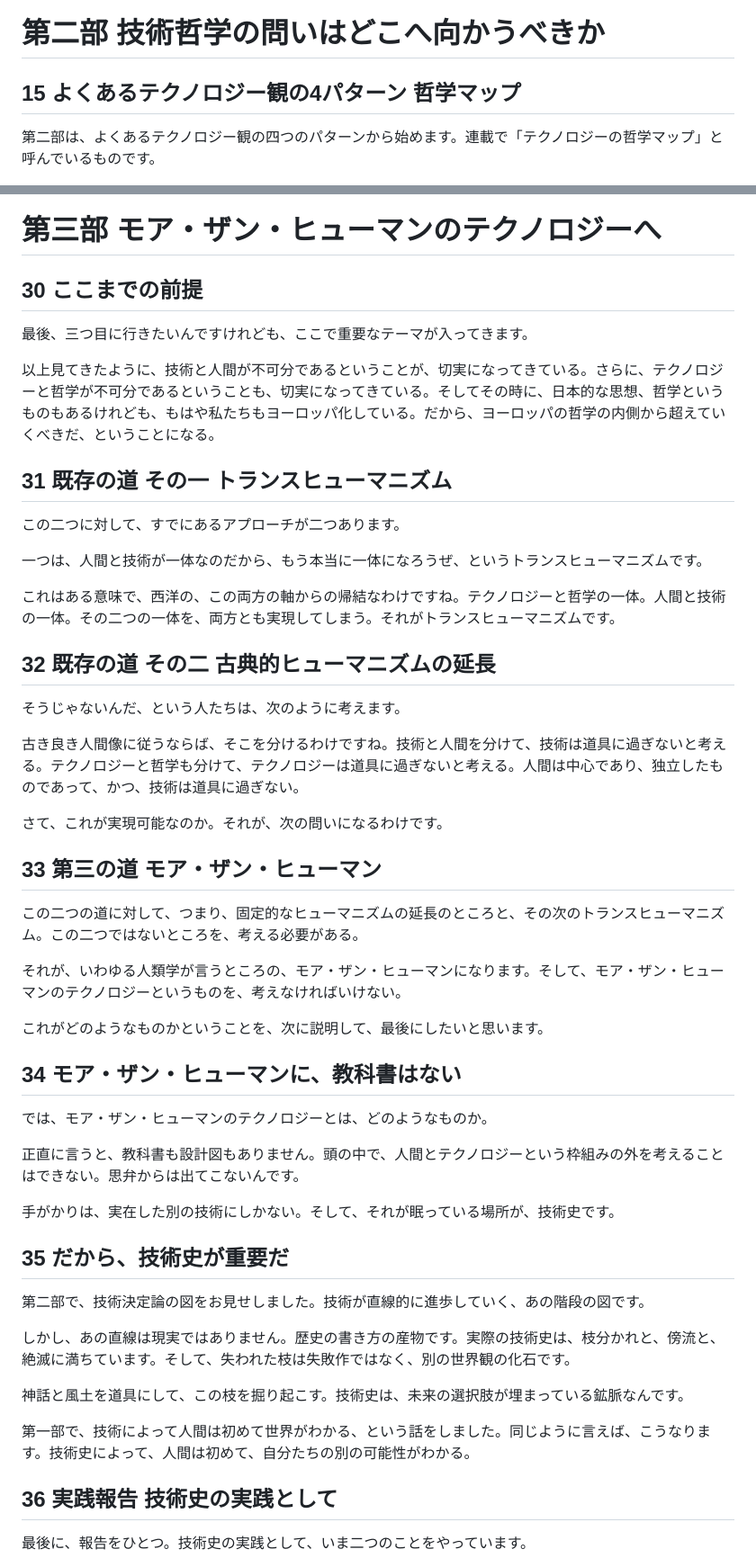
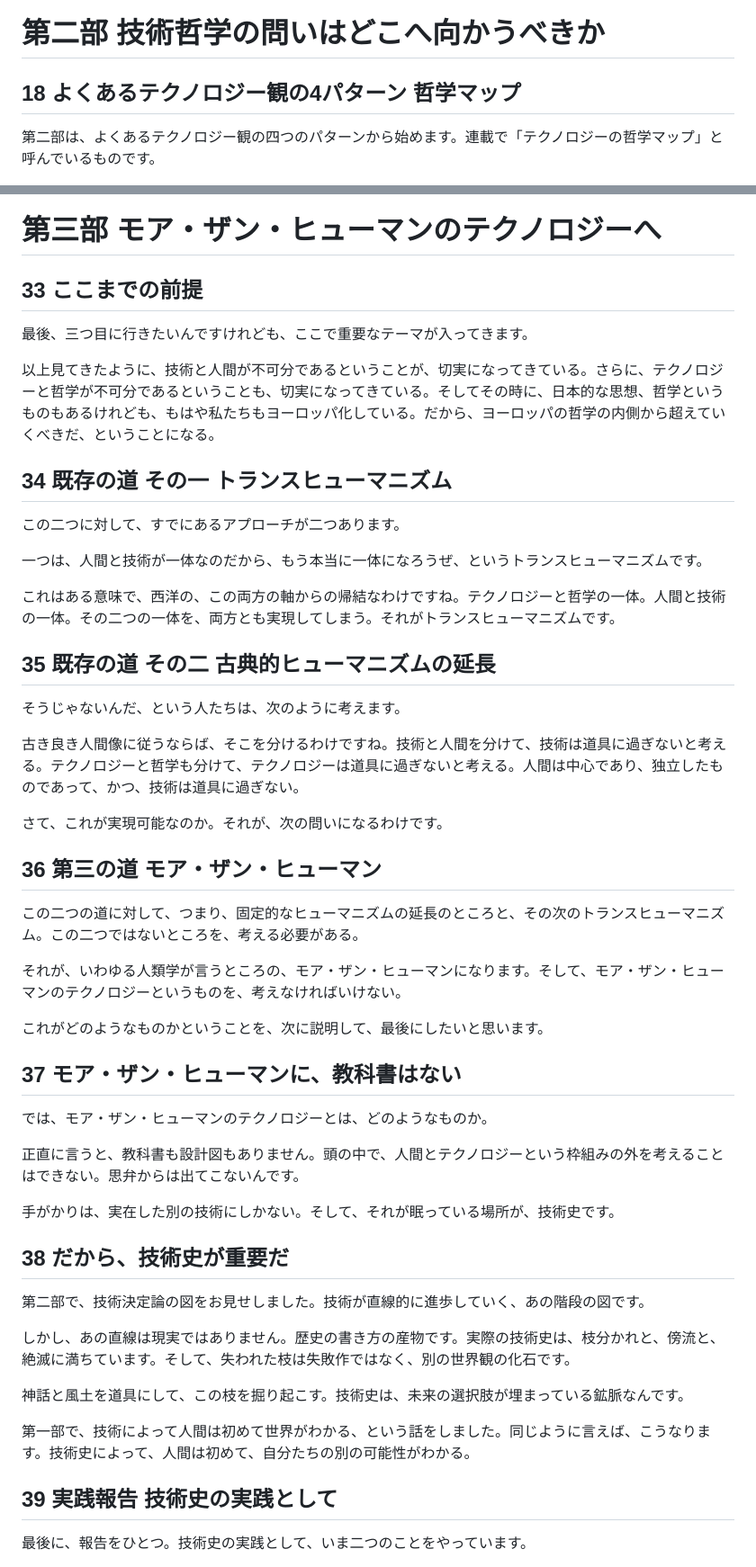
Before and after one commit to nswtmk/ishikiken-website, a Markdown page: slides/gijutsu-tetsugaku/genkou.md, 2 parts joined by grey strips. Shown at 90% size. Rendered like a GitHub page.

```diff
--- a/slides/gijutsu-tetsugaku/genkou.md
+++ b/slides/gijutsu-tetsugaku/genkou.md
@@ -143,7 +143,7 @@ AIを分析するだけではなく、AIが私たちをどこへ向かわせて
 
 # 第二部 技術哲学の問いはどこへ向かうべきか
 
-## 15 よくあるテクノロジー観の4パターン 哲学マップ
+## 18 よくあるテクノロジー観の4パターン 哲学マップ
 
 第二部は、よくあるテクノロジー観の四つのパターンから始めます。連載で「テクノロジーの哲学マップ」と呼んでいるものです。
 
@@ -283,13 +283,13 @@ AIをめぐるいまの言説も、だいたいこの四象限のどこかに収
 
 # 第三部 モア・ザン・ヒューマンのテクノロジーへ
 
-## 30 ここまでの前提
+## 33 ここまでの前提
 
 最後、三つ目に行きたいんですけれども、ここで重要なテーマが入ってきます。
 
 以上見てきたように、技術と人間が不可分であるということが、切実になってきている。さらに、テクノロジーと哲学が不可分であるということも、切実になってきている。そしてその時に、日本的な思想、哲学というものもあるけれども、もはや私たちもヨーロッパ化している。だから、ヨーロッパの哲学の内側から超えていくべきだ、ということになる。
 
-## 31 既存の道 その一 トランスヒューマニズム
+## 34 既存の道 その一 トランスヒューマニズム
 
 この二つに対して、すでにあるアプローチが二つあります。
 
@@ -297,7 +297,7 @@ AIをめぐるいまの言説も、だいたいこの四象限のどこかに収
 
 これはある意味で、西洋の、この両方の軸からの帰結なわけですね。テクノロジーと哲学の一体。人間と技術の一体。その二つの一体を、両方とも実現してしまう。それがトランスヒューマニズムです。
 
-## 32 既存の道 その二 古典的ヒューマニズムの延長
+## 35 既存の道 その二 古典的ヒューマニズムの延長
 
 そうじゃないんだ、という人たちは、次のように考えます。
 
@@ -305,7 +305,7 @@ AIをめぐるいまの言説も、だいたいこの四象限のどこかに収
 
 さて、これが実現可能なのか。それが、次の問いになるわけです。
 
-## 33 第三の道 モア・ザン・ヒューマン
+## 36 第三の道 モア・ザン・ヒューマン
 
 この二つの道に対して、つまり、固定的なヒューマニズムの延長のところと、その次のトランスヒューマニズム。この二つではないところを、考える必要がある。
 
@@ -313,7 +313,7 @@ AIをめぐるいまの言説も、だいたいこの四象限のどこかに収
 
 これがどのようなものかということを、次に説明して、最後にしたいと思います。
 
-## 34 モア・ザン・ヒューマンに、教科書はない
+## 37 モア・ザン・ヒューマンに、教科書はない
 
 では、モア・ザン・ヒューマンのテクノロジーとは、どのようなものか。
 
@@ -321,7 +321,7 @@ AIをめぐるいまの言説も、だいたいこの四象限のどこかに収
 
 手がかりは、実在した別の技術にしかない。そして、それが眠っている場所が、技術史です。
 
-## 35 だから、技術史が重要だ
+## 38 だから、技術史が重要だ
 
 第二部で、技術決定論の図をお見せしました。技術が直線的に進歩していく、あの階段の図です。
 
@@ -331,7 +331,7 @@ AIをめぐるいまの言説も、だいたいこの四象限のどこかに収
 
 第一部で、技術によって人間は初めて世界がわかる、という話をしました。同じように言えば、こうなります。技術史によって、人間は初めて、自分たちの別の可能性がわかる。
 
-## 36 実践報告 技術史の実践として
+## 39 実践報告 技術史の実践として
 
 最後に、報告をひとつ。技術史の実践として、いま二つのことをやっています。
 
```
Also changed, not shown: other parts of slides/gijutsu-tetsugaku/genkou.md (+14 -14 lines).
